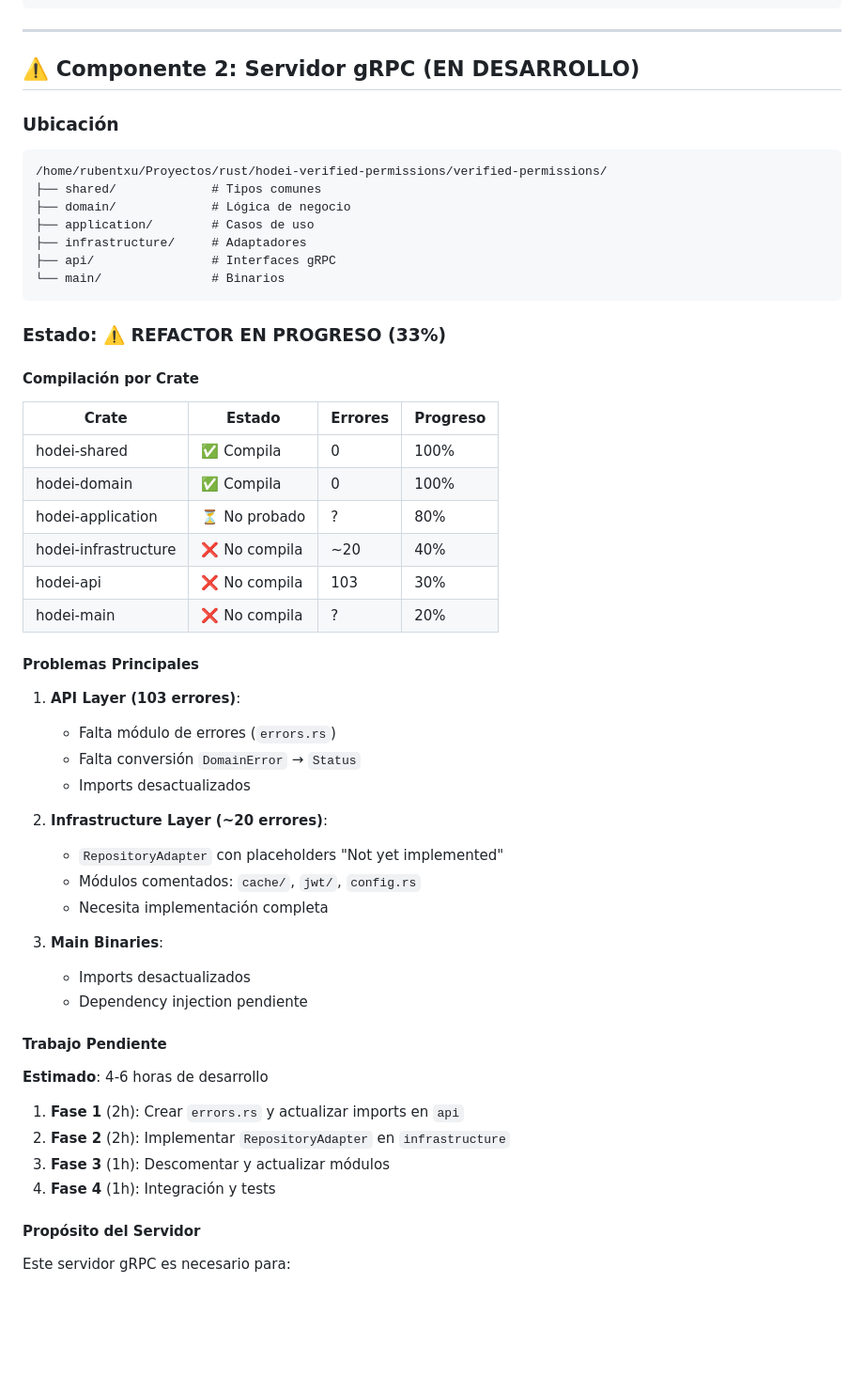
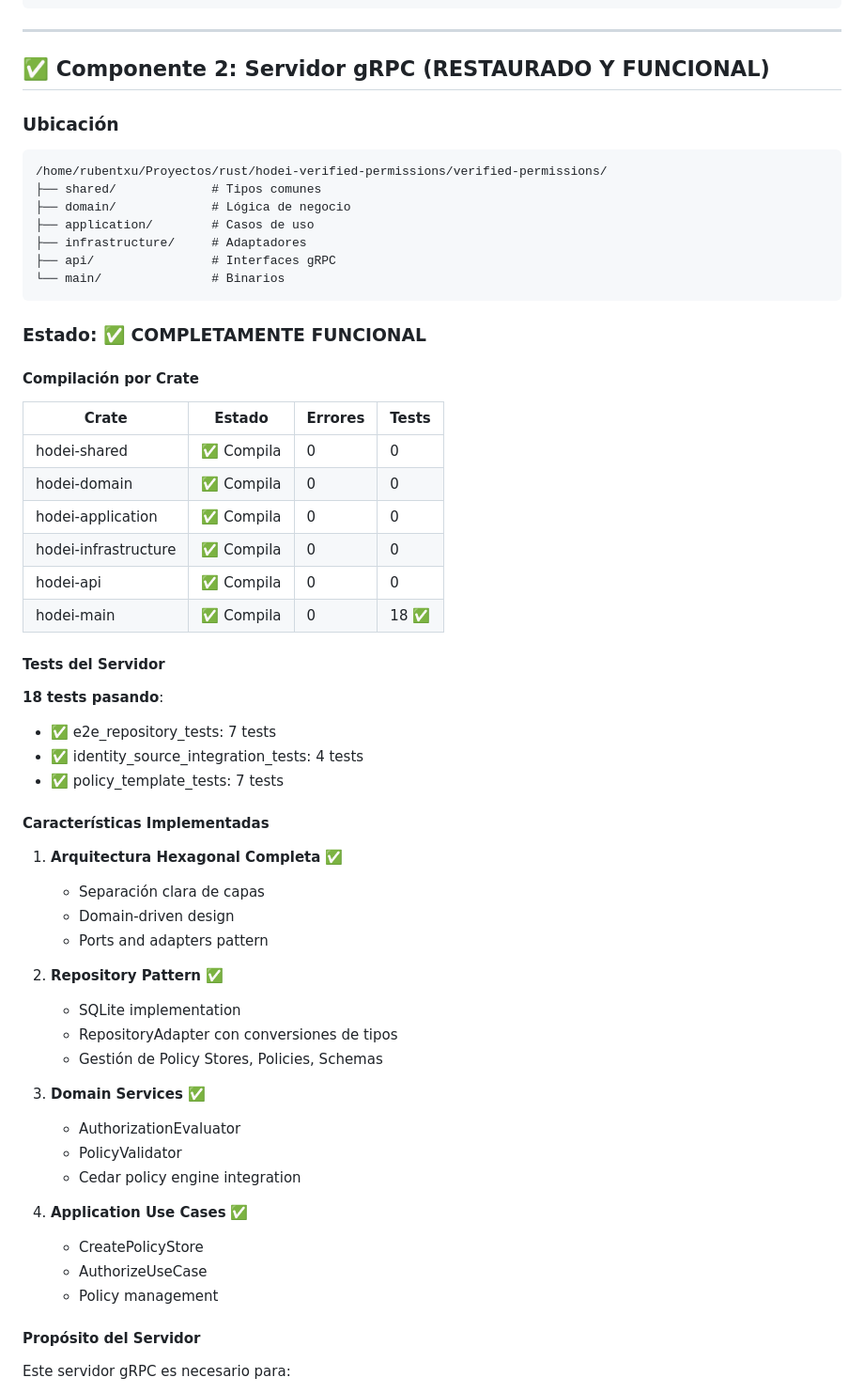
Before and after one commit to Rubentxu/hodei-verified-permissions, a Markdown page: ESTADO_PROYECTO.md, the part around one of its changes. Shown at 94% size. Drawn GitHub-style; blank space fills up the shorter version.

````diff
--- a/ESTADO_PROYECTO.md
+++ b/ESTADO_PROYECTO.md
@@ -93,7 +93,7 @@ El proyecto tiene **dos componentes principales**:
 
 ---
 
-## ⚠️ Componente 2: Servidor gRPC (EN DESARROLLO)
+## ✅ Componente 2: Servidor gRPC (RESTAURADO Y FUNCIONAL)
 
 ### Ubicación
 ```
@@ -106,43 +106,47 @@ El proyecto tiene **dos componentes principales**:
 └── main/               # Binarios
 ```
 
-### Estado: ⚠️ **REFACTOR EN PROGRESO (33%)**
+### Estado: ✅ **COMPLETAMENTE FUNCIONAL**
 
 #### Compilación por Crate
 
-| Crate | Estado | Errores | Progreso |
-|-------|--------|---------|----------|
-| hodei-shared | ✅ Compila | 0 | 100% |
-| hodei-domain | ✅ Compila | 0 | 100% |
-| hodei-application | ⏳ No probado | ? | 80% |
-| hodei-infrastructure | ❌ No compila | ~20 | 40% |
-| hodei-api | ❌ No compila | 103 | 30% |
-| hodei-main | ❌ No compila | ? | 20% |
+| Crate | Estado | Errores | Tests |
+|-------|--------|---------|-------|
+| hodei-shared | ✅ Compila | 0 | 0 |
+| hodei-domain | ✅ Compila | 0 | 0 |
+| hodei-application | ✅ Compila | 0 | 0 |
+| hodei-infrastructure | ✅ Compila | 0 | 0 |
+| hodei-api | ✅ Compila | 0 | 0 |
+| hodei-main | ✅ Compila | 0 | 18 ✅ |
 
-#### Problemas Principales
+#### Tests del Servidor
 
-1. **API Layer (103 errores)**:
-   - Falta módulo de errores (`errors.rs`)
-   - Falta conversión `DomainError` → `Status`
-   - Imports desactualizados
+**18 tests pasando**:
+- ✅ e2e_repository_tests: 7 tests
+- ✅ identity_source_integration_tests: 4 tests
+- ✅ policy_template_tests: 7 tests
 
-2. **Infrastructure Layer (~20 errores)**:
-   - `RepositoryAdapter` con placeholders "Not yet implemented"
-   - Módulos comentados: `cache/`, `jwt/`, `config.rs`
-   - Necesita implementación completa
+#### Características Implementadas
 
-3. **Main Binaries**:
-   - Imports desactualizados
-   - Dependency injection pendiente
+1. **Arquitectura Hexagonal Completa** ✅
+   - Separación clara de capas
+   - Domain-driven design
+   - Ports and adapters pattern
 
-#### Trabajo Pendiente
+2. **Repository Pattern** ✅
+   - SQLite implementation
+   - RepositoryAdapter con conversiones de tipos
+   - Gestión de Policy Stores, Policies, Schemas
 
-**Estimado**: 4-6 horas de desarrollo
+3. **Domain Services** ✅
+   - AuthorizationEvaluator
+   - PolicyValidator
+   - Cedar policy engine integration
 
-1. **Fase 1** (2h): Crear `errors.rs` y actualizar imports en `api`
-2. **Fase 2** (2h): Implementar `RepositoryAdapter` en `infrastructure`
-3. **Fase 3** (1h): Descomentar y actualizar módulos
-4. **Fase 4** (1h): Integración y tests
+4. **Application Use Cases** ✅
+   - CreatePolicyStore
+   - AuthorizeUseCase
+   - Policy management
 
 #### Propósito del Servidor
 
````
Also changed, not shown: other parts of ESTADO_PROYECTO.md (+47 -43 lines).
